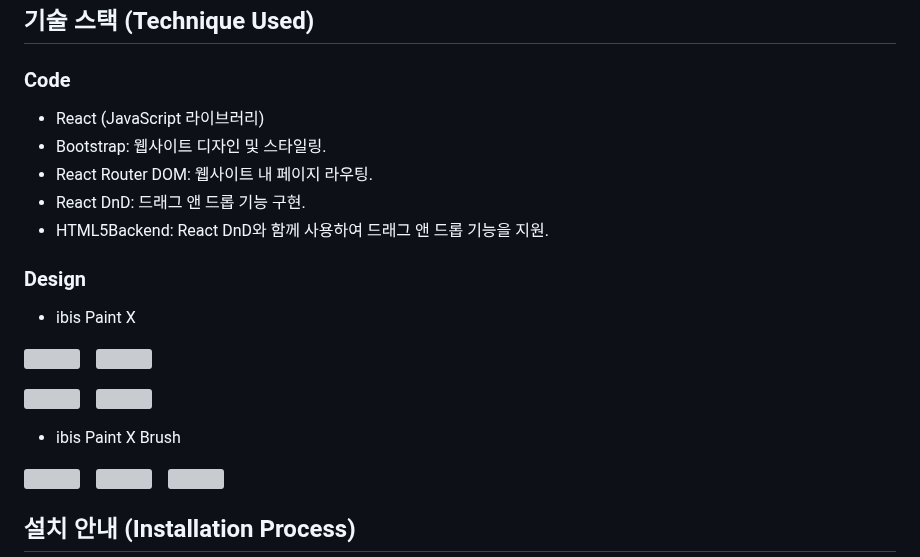
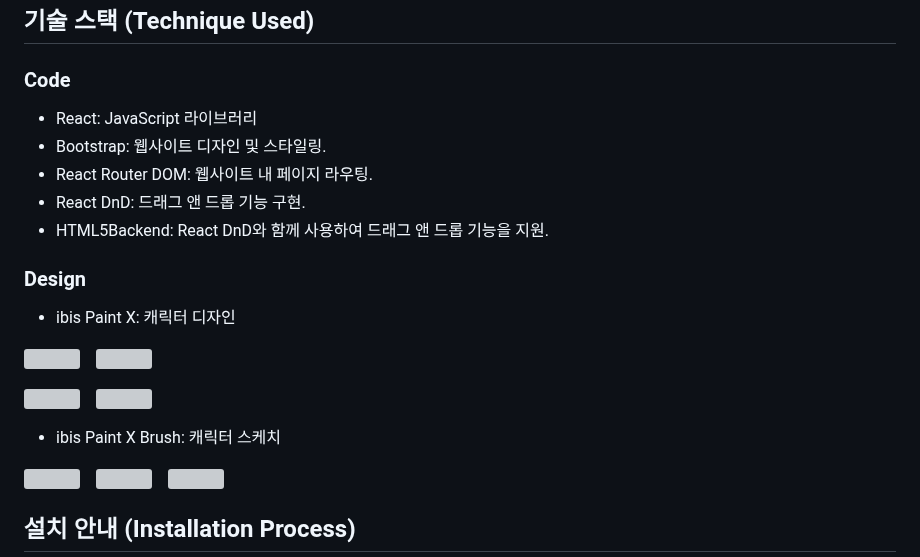
Before and after one commit to DDunos/mysite, a Markdown page: README.md, the part around the change. GitHub-like rendering; grey boxes are pictures that could not be loaded.

```diff
--- a/README.md
+++ b/README.md
@@ -28,14 +28,14 @@
 
 ## 기술 스택 (Technique Used)
 ### Code
- - React (JavaScript 라이브러리)
+ - React: JavaScript 라이브러리
  - Bootstrap: 웹사이트 디자인 및 스타일링.
  - React Router DOM: 웹사이트 내 페이지 라우팅.
  - React DnD: 드래그 앤 드롭 기능 구현.
  - HTML5Backend: React DnD와 함께 사용하여 드래그 앤 드롭 기능을 지원.
 
 ### Design
- - ibis Paint X
+ - ibis Paint X: 캐릭터 디자인
 <p>
 <img src="https://cdn.discordapp.com/attachments/1140898430168879114/1146401895024427018/154_1.gif" width="200" height="200"/>
 &#160;&#160;
@@ -48,7 +48,7 @@
 </p>
 
 
- - ibis Paint X Brush
+ - ibis Paint X Brush: 캐릭터 스케치
  <p>
 <img src="https://cdn.discordapp.com/attachments/1140898430168879114/1146420632389689435/Screenshot_20230830_210625_ibisPaint_X.jpg" width="200" height="400"/>
 &#160;&#160;
```
